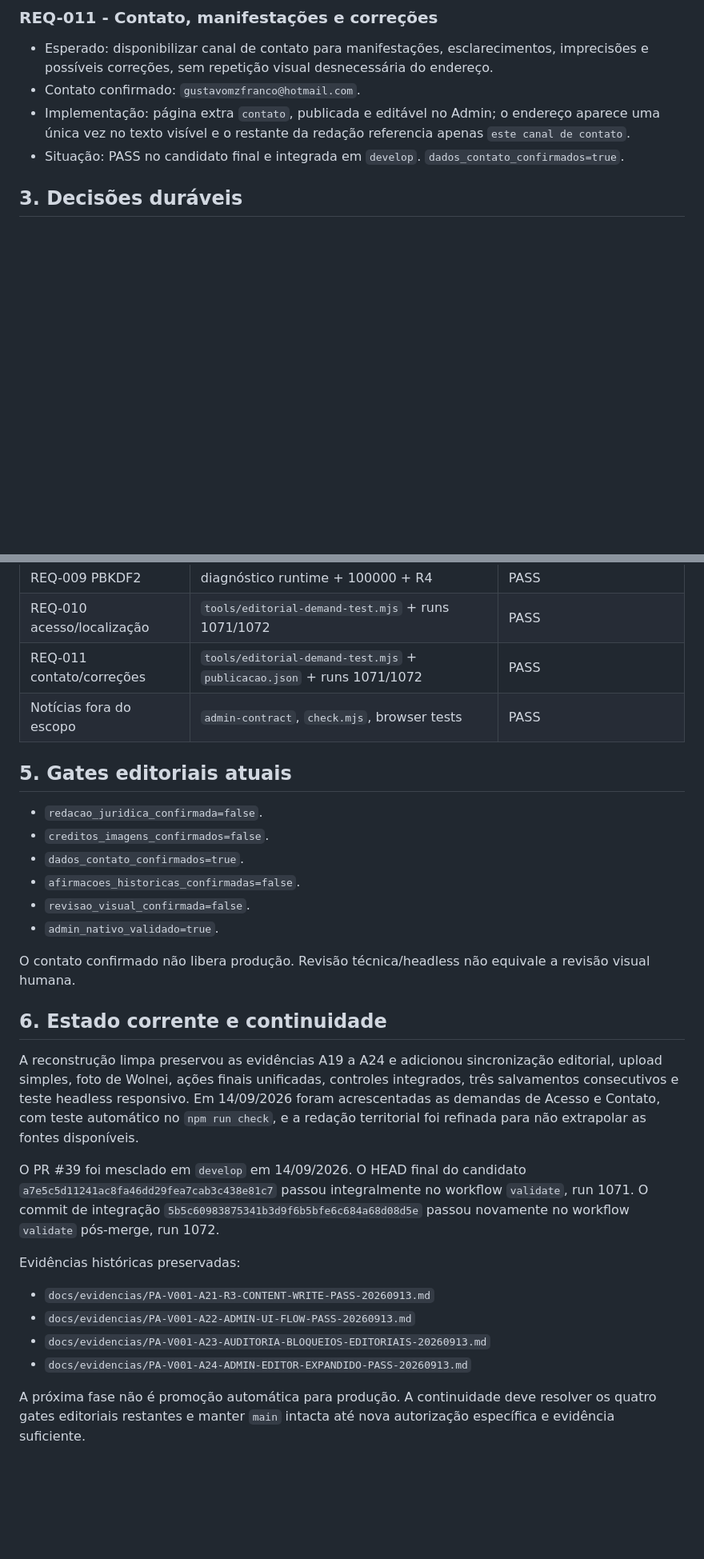
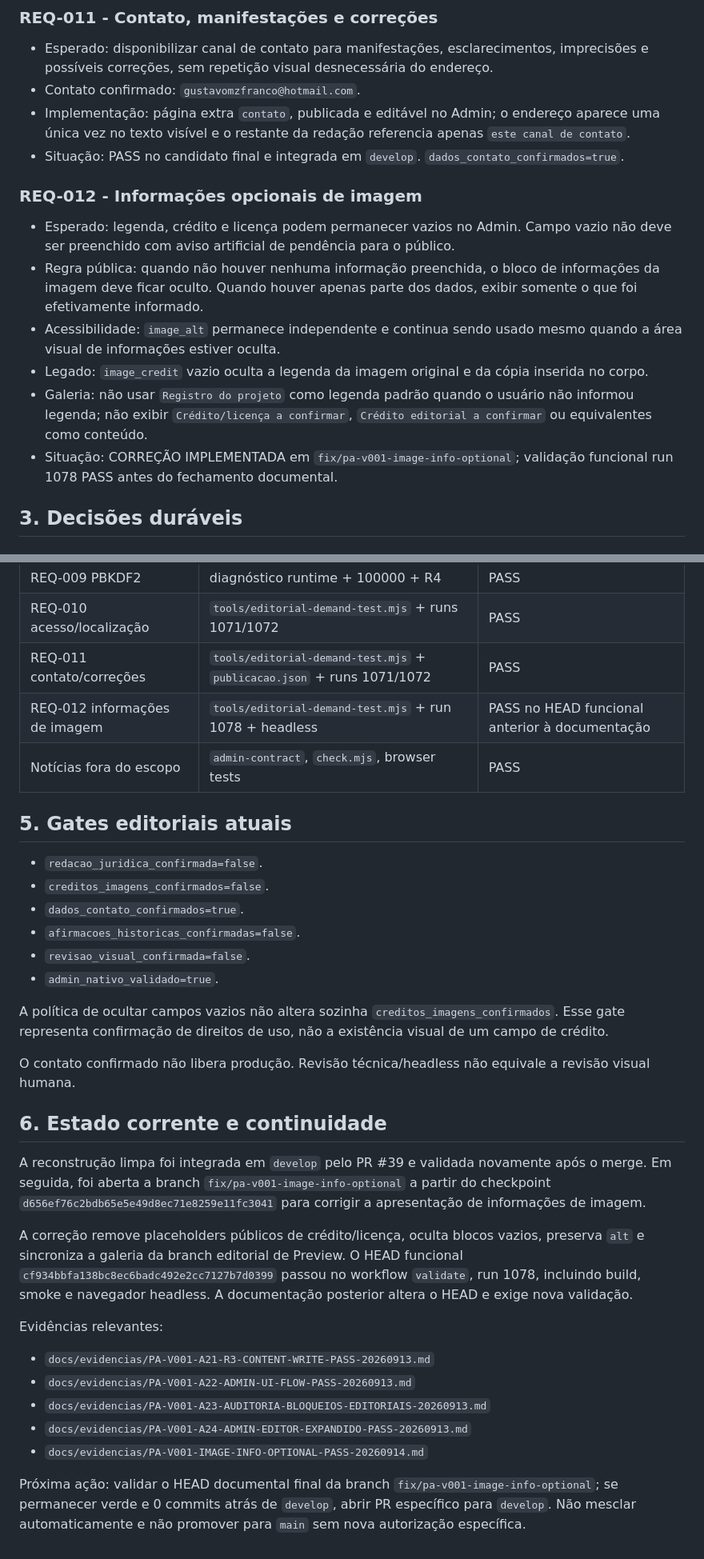
Before and after one commit to Seshomaru1984/pa-safra-compensacao-ambiental-social, a Markdown page: docs/03-REQUISITOS-E-DECISOES.md, 2 parts joined by grey strips. Shown at 80% size. Rendered like a GitHub page; blank space fills up the shorter version.

Commit message:
docs(images): registrar regra de metadados opcionais

```diff
--- a/docs/03-REQUISITOS-E-DECISOES.md
+++ b/docs/03-REQUISITOS-E-DECISOES.md
@@ -69,6 +69,14 @@ A entrega administrativa útil é: autenticação nativa, edição controlada de
 - Contato confirmado: `gustavomzfranco@hotmail.com`.
 - Implementação: página extra `contato`, publicada e editável no Admin; o endereço aparece uma única vez no texto visível e o restante da redação referencia apenas `este canal de contato`.
 - Situação: PASS no candidato final e integrada em `develop`. `dados_contato_confirmados=true`.
+
+### REQ-012 - Informações opcionais de imagem
+- Esperado: legenda, crédito e licença podem permanecer vazios no Admin. Campo vazio não deve ser preenchido com aviso artificial de pendência para o público.
+- Regra pública: quando não houver nenhuma informação preenchida, o bloco de informações da imagem deve ficar oculto. Quando houver apenas parte dos dados, exibir somente o que foi efetivamente informado.
+- Acessibilidade: `image_alt` permanece independente e continua sendo usado mesmo quando a área visual de informações estiver oculta.
+- Legado: `image_credit` vazio oculta a legenda da imagem original e da cópia inserida no corpo.
+- Galeria: não usar `Registro do projeto` como legenda padrão quando o usuário não informou legenda; não exibir `Crédito/licença a confirmar`, `Crédito editorial a confirmar` ou equivalentes como conteúdo.
+- Situação: CORREÇÃO IMPLEMENTADA em `fix/pa-v001-image-info-optional`; validação funcional run 1078 PASS antes do fechamento documental.
 
 ## 3. Decisões duráveis
 
@@ -133,6 +146,7 @@ A reconstrução foi integrada por um único PR de `rebuild/pa-v001-clean` para
 | REQ-009 PBKDF2 | diagnóstico runtime + 100000 + R4 | PASS |
 | REQ-010 acesso/localização | `tools/editorial-demand-test.mjs` + runs 1071/1072 | PASS |
 | REQ-011 contato/correções | `tools/editorial-demand-test.mjs` + `publicacao.json` + runs 1071/1072 | PASS |
+| REQ-012 informações de imagem | `tools/editorial-demand-test.mjs` + run 1078 + headless | PASS no HEAD funcional anterior à documentação |
 | Notícias fora do escopo | `admin-contract`, `check.mjs`, browser tests | PASS |
 
 ## 5. Gates editoriais atuais
@@ -144,18 +158,21 @@ A reconstrução foi integrada por um único PR de `rebuild/pa-v001-clean` para
 - `revisao_visual_confirmada=false`.
 - `admin_nativo_validado=true`.
 
+A política de ocultar campos vazios não altera sozinha `creditos_imagens_confirmados`. Esse gate representa confirmação de direitos de uso, não a existência visual de um campo de crédito.
+
 O contato confirmado não libera produção. Revisão técnica/headless não equivale a revisão visual humana.
 
 ## 6. Estado corrente e continuidade
 
-A reconstrução limpa preservou as evidências A19 a A24 e adicionou sincronização editorial, upload simples, foto de Wolnei, ações finais unificadas, controles integrados, três salvamentos consecutivos e teste headless responsivo. Em 14/09/2026 foram acrescentadas as demandas de Acesso e Contato, com teste automático no `npm run check`, e a redação territorial foi refinada para não extrapolar as fontes disponíveis.
+A reconstrução limpa foi integrada em `develop` pelo PR #39 e validada novamente após o merge. Em seguida, foi aberta a branch `fix/pa-v001-image-info-optional` a partir do checkpoint `d656ef76c2bdb65e5e49d8ec71e8259e11fc3041` para corrigir a apresentação de informações de imagem.
 
-O PR #39 foi mesclado em `develop` em 14/09/2026. O HEAD final do candidato `a7e5c5d11241ac8fa46dd29fea7cab3c438e81c7` passou integralmente no workflow `validate`, run 1071. O commit de integração `5b5c60983875341b3d9f6b5bfe6c684a68d08d5e` passou novamente no workflow `validate` pós-merge, run 1072.
+A correção remove placeholders públicos de crédito/licença, oculta blocos vazios, preserva `alt` e sincroniza a galeria da branch editorial de Preview. O HEAD funcional `cf934bbfa138bc8ec6badc492e2cc7127b7d0399` passou no workflow `validate`, run 1078, incluindo build, smoke e navegador headless. A documentação posterior altera o HEAD e exige nova validação.
 
-Evidências históricas preservadas:
+Evidências relevantes:
 - `docs/evidencias/PA-V001-A21-R3-CONTENT-WRITE-PASS-20260913.md`
 - `docs/evidencias/PA-V001-A22-ADMIN-UI-FLOW-PASS-20260913.md`
 - `docs/evidencias/PA-V001-A23-AUDITORIA-BLOQUEIOS-EDITORIAIS-20260913.md`
 - `docs/evidencias/PA-V001-A24-ADMIN-EDITOR-EXPANDIDO-PASS-20260913.md`
+- `docs/evidencias/PA-V001-IMAGE-INFO-OPTIONAL-PASS-20260914.md`
 
-A próxima fase não é promoção automática para produção. A continuidade deve resolver os quatro gates editoriais restantes e manter `main` intacta até nova autorização específica e evidência suficiente.
+Próxima ação: validar o HEAD documental final da branch `fix/pa-v001-image-info-optional`; se permanecer verde e 0 commits atrás de `develop`, abrir PR específico para `develop`. Não mesclar automaticamente e não promover para `main` sem nova autorização específica.
```
Also changed, not shown: other parts of docs/03-REQUISITOS-E-DECISOES.md (+6 -1 lines).
